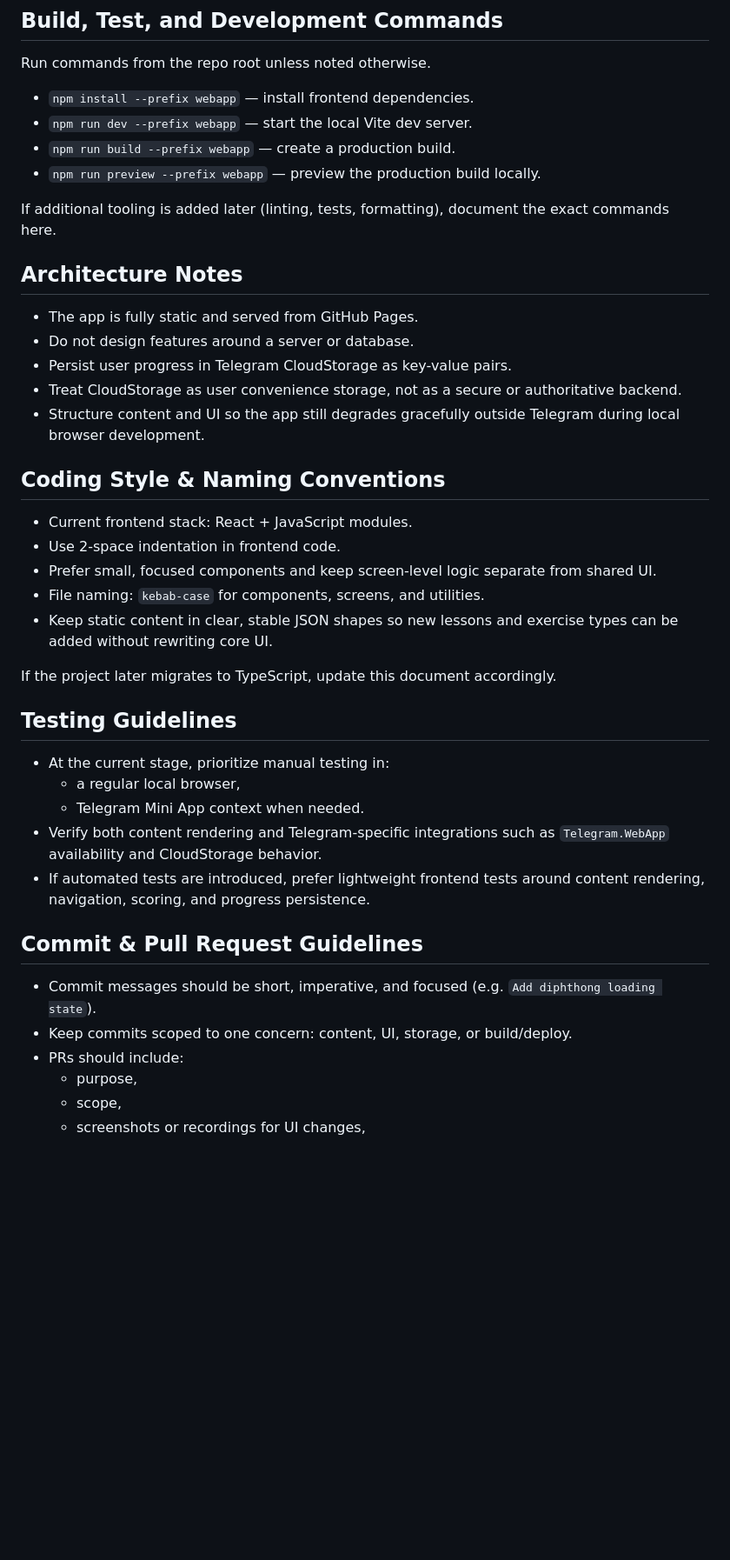
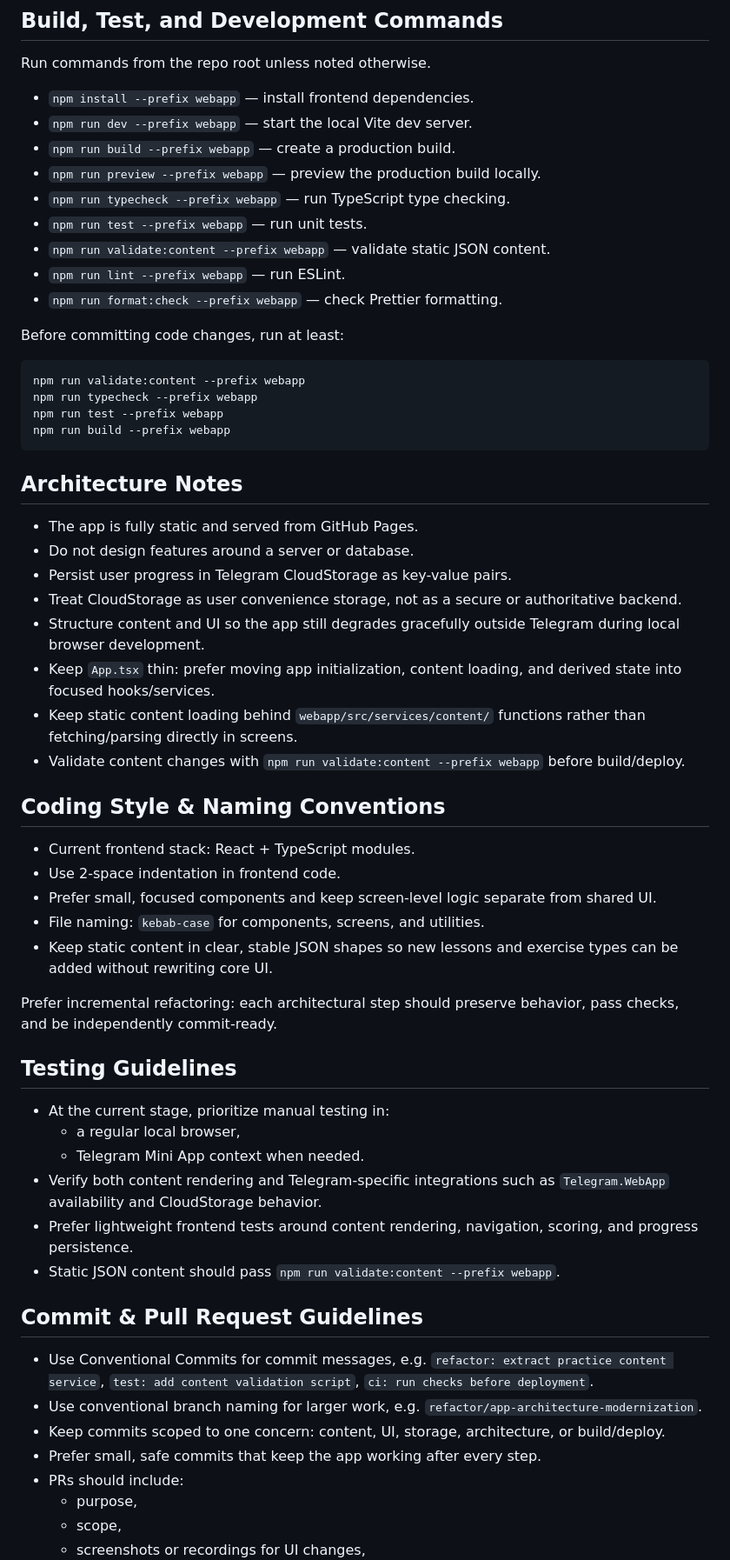
Before and after one commit to davletova/prep_greek, a Markdown page: AGENTS.md, the part around one of its changes. Shown at 87% size. Drawn GitHub-style; blank space fills up the shorter version.

Commit message:
docs: update development guidelines

````diff
--- a/AGENTS.md
+++ b/AGENTS.md
@@ -21,8 +24,20 @@ Run commands from the repo root unless noted otherwise.
 - `npm run dev --prefix webapp` — start the local Vite dev server.
 - `npm run build --prefix webapp` — create a production build.
 - `npm run preview --prefix webapp` — preview the production build locally.
+- `npm run typecheck --prefix webapp` — run TypeScript type checking.
+- `npm run test --prefix webapp` — run unit tests.
+- `npm run validate:content --prefix webapp` — validate static JSON content.
+- `npm run lint --prefix webapp` — run ESLint.
+- `npm run format:check --prefix webapp` — check Prettier formatting.
 
-If additional tooling is added later (linting, tests, formatting), document the exact commands here.
+Before committing code changes, run at least:
+
+```bash
+npm run validate:content --prefix webapp
+npm run typecheck --prefix webapp
+npm run test --prefix webapp
+npm run build --prefix webapp
+```
 
 ## Architecture Notes
 
@@ -31,16 +46,19 @@ If additional tooling is added later (linting, tests, formatting), document the
 - Persist user progress in Telegram CloudStorage as key-value pairs.
 - Treat CloudStorage as user convenience storage, not as a secure or authoritative backend.
 - Structure content and UI so the app still degrades gracefully outside Telegram during local browser development.
+- Keep `App.tsx` thin: prefer moving app initialization, content loading, and derived state into focused hooks/services.
+- Keep static content loading behind `webapp/src/services/content/` functions rather than fetching/parsing directly in screens.
+- Validate content changes with `npm run validate:content --prefix webapp` before build/deploy.
 
 ## Coding Style & Naming Conventions
 
-- Current frontend stack: React + JavaScript modules.
+- Current frontend stack: React + TypeScript modules.
 - Use 2-space indentation in frontend code.
 - Prefer small, focused components and keep screen-level logic separate from shared UI.
 - File naming: `kebab-case` for components, screens, and utilities.
 - Keep static content in clear, stable JSON shapes so new lessons and exercise types can be added without rewriting core UI.
 
-If the project later migrates to TypeScript, update this document accordingly.
+Prefer incremental refactoring: each architectural step should preserve behavior, pass checks, and be independently commit-ready.
 
 ## Testing Guidelines
 
@@ -48,12 +66,15 @@ If the project later migrates to TypeScript, update this document accordingly.
   - a regular local browser,
   - Telegram Mini App context when needed.
 - Verify both content rendering and Telegram-specific integrations such as `Telegram.WebApp` availability and CloudStorage behavior.
-- If automated tests are introduced, prefer lightweight frontend tests around content rendering, navigation, scoring, and progress persistence.
+- Prefer lightweight frontend tests around content rendering, navigation, scoring, and progress persistence.
+- Static JSON content should pass `npm run validate:content --prefix webapp`.
 
 ## Commit & Pull Request Guidelines
 
-- Commit messages should be short, imperative, and focused (e.g. `Add diphthong loading state`).
-- Keep commits scoped to one concern: content, UI, storage, or build/deploy.
+- Use Conventional Commits for commit messages, e.g. `refactor: extract practice content service`, `test: add content validation script`, `ci: run checks before deployment`.
+- Use conventional branch naming for larger work, e.g. `refactor/app-architecture-modernization`.
+- Keep commits scoped to one concern: content, UI, storage, architecture, or build/deploy.
+- Prefer small, safe commits that keep the app working after every step.
 - PRs should include:
   - purpose,
   - scope,
````
Also changed, not shown: other parts of AGENTS.md (+4 -1 lines).
